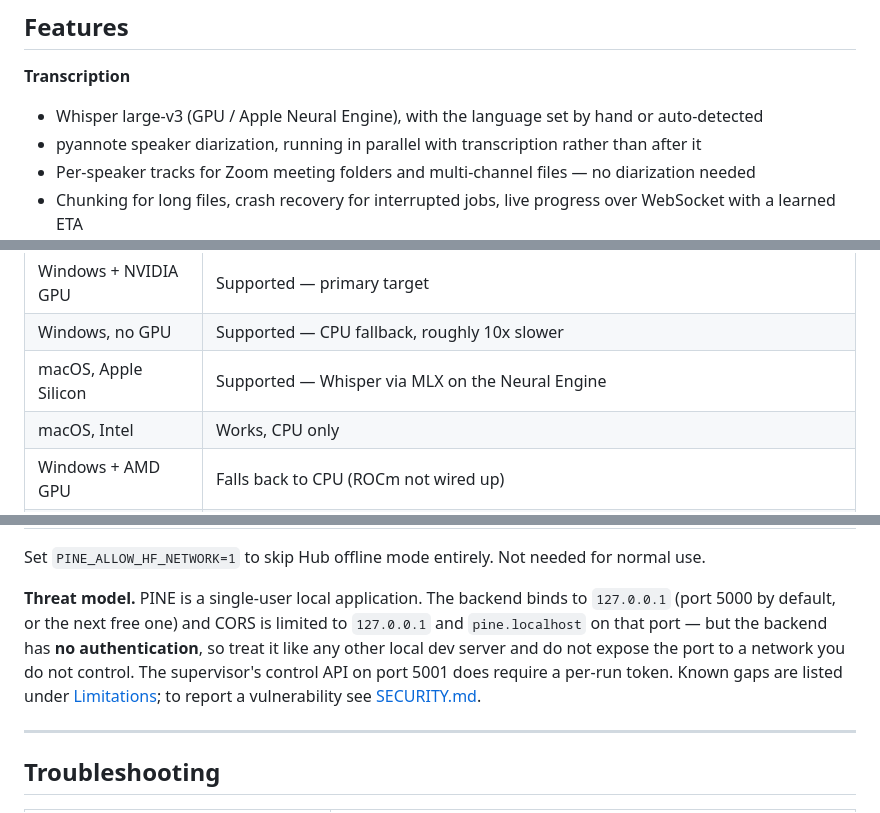
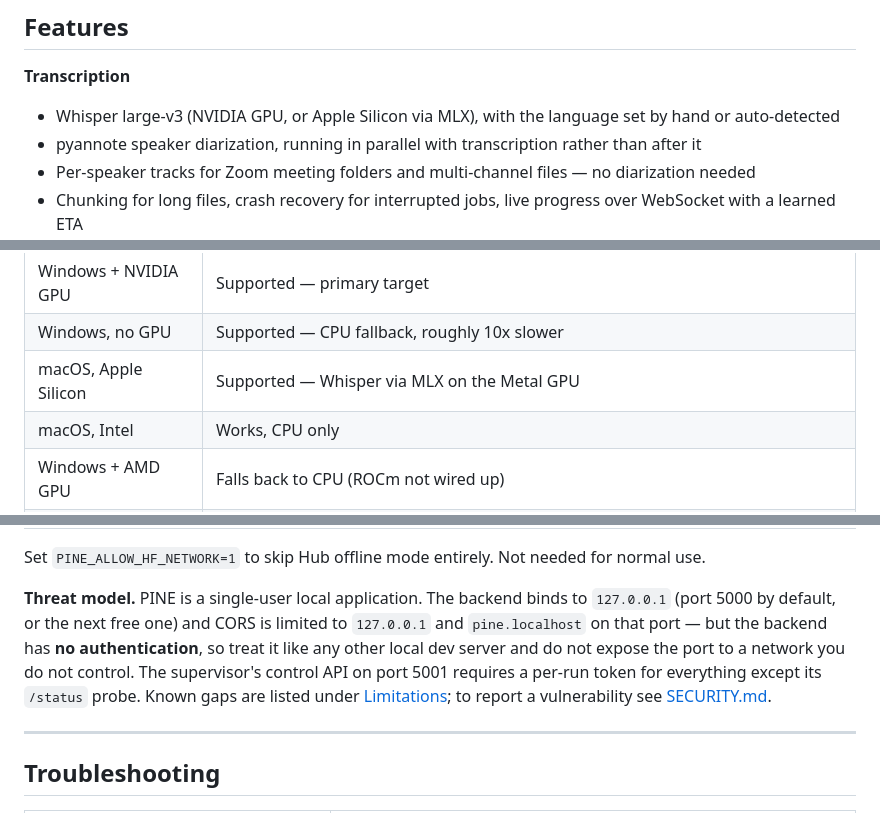
Before and after one commit to paul815/PINE, a Markdown page: README.md, 3 parts joined by grey strips. Drawn GitHub-style.

```diff
--- a/README.md
+++ b/README.md
@@ -53,7 +53,7 @@ Upload an interview, get a speaker-separated transcript, code it, and export som
 
 **Transcription**
 
-- Whisper large-v3 (GPU / Apple Neural Engine), with the language set by hand or auto-detected
+- Whisper large-v3 (NVIDIA GPU, or Apple Silicon via MLX), with the language set by hand or auto-detected
 - pyannote speaker diarization, running in parallel with transcription rather than after it
 - Per-speaker tracks for Zoom meeting folders and multi-channel files — no diarization needed
 - Chunking for long files, crash recovery for interrupted jobs, live progress over WebSocket with a learned ETA
@@ -103,7 +103,7 @@ Extra download on demand: PII model +1.8 GB.
 |---|---|
 | Windows + NVIDIA GPU | Supported — primary target |
 | Windows, no GPU | Supported — CPU fallback, roughly 10x slower |
-| macOS, Apple Silicon | Supported — Whisper via MLX on the Neural Engine |
+| macOS, Apple Silicon | Supported — Whisper via MLX on the Metal GPU |
 | macOS, Intel | Works, CPU only |
 | Windows + AMD GPU | Falls back to CPU (ROCm not wired up) |
 | Linux | Experimental — `Setup_MAC.command` sets it up, but it opens the browser with the macOS `open` command; start the app by hand |
@@ -234,7 +234,7 @@ Recordings and transcripts **never** leave your machine. The app does open outbo
 
 Set `PINE_ALLOW_HF_NETWORK=1` to skip Hub offline mode entirely. Not needed for normal use.
 
-**Threat model.** PINE is a single-user local application. The backend binds to `127.0.0.1` (port 5000 by default, or the next free one) and CORS is limited to `127.0.0.1` and `pine.localhost` on that port — but the backend has **no authentication**, so treat it like any other local dev server and do not expose the port to a network you do not control. The supervisor's control API on port 5001 does require a per-run token. Known gaps are listed under [Limitations](#limitations); to report a vulnerability see [SECURITY.md](.github/SECURITY.md).
+**Threat model.** PINE is a single-user local application. The backend binds to `127.0.0.1` (port 5000 by default, or the next free one) and CORS is limited to `127.0.0.1` and `pine.localhost` on that port — but the backend has **no authentication**, so treat it like any other local dev server and do not expose the port to a network you do not control. The supervisor's control API on port 5001 requires a per-run token for everything except its `/status` probe. Known gaps are listed under [Limitations](#limitations); to report a vulnerability see [SECURITY.md](.github/SECURITY.md).
 
 ---
 
```
Also changed, not shown: other parts of README.md (+3 -3 lines).
